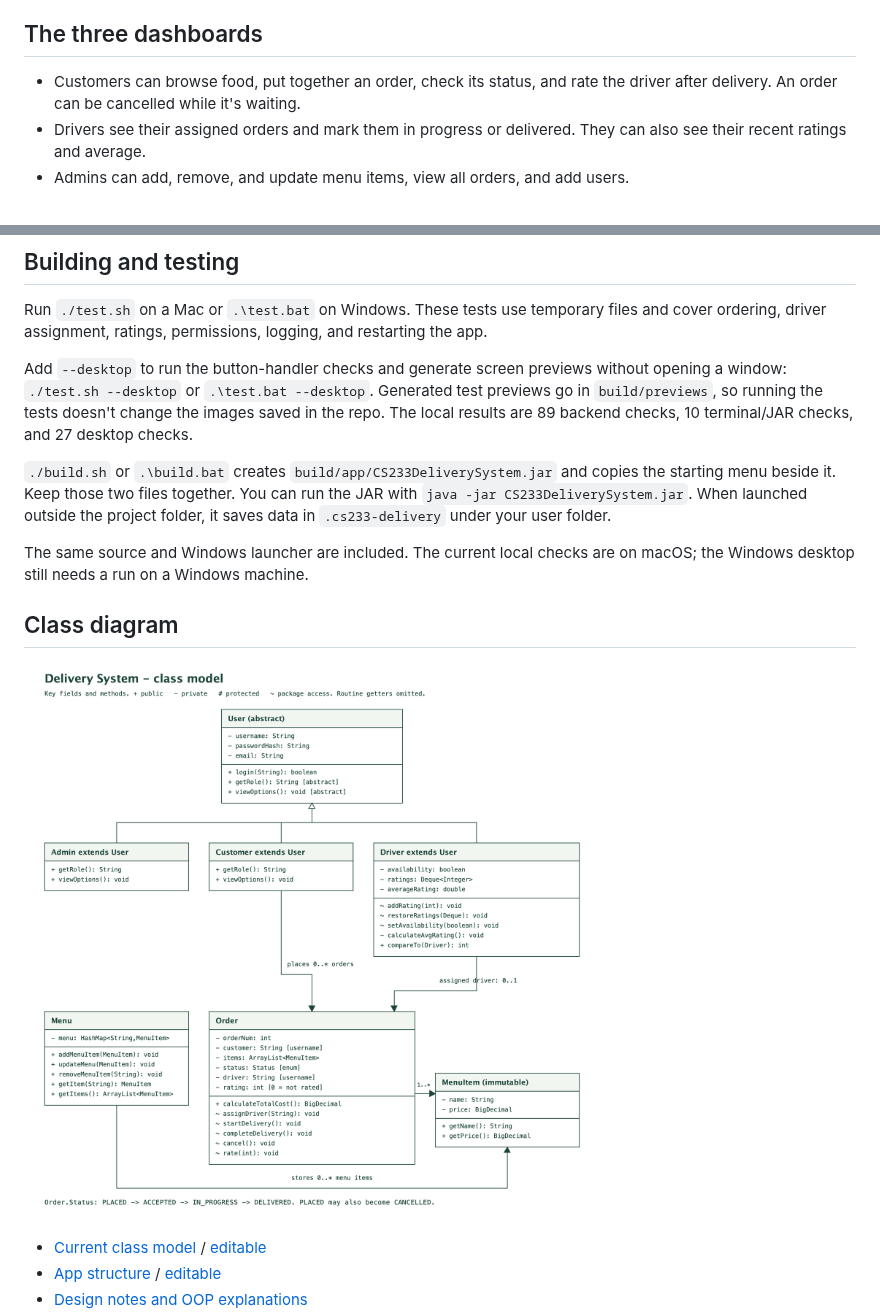
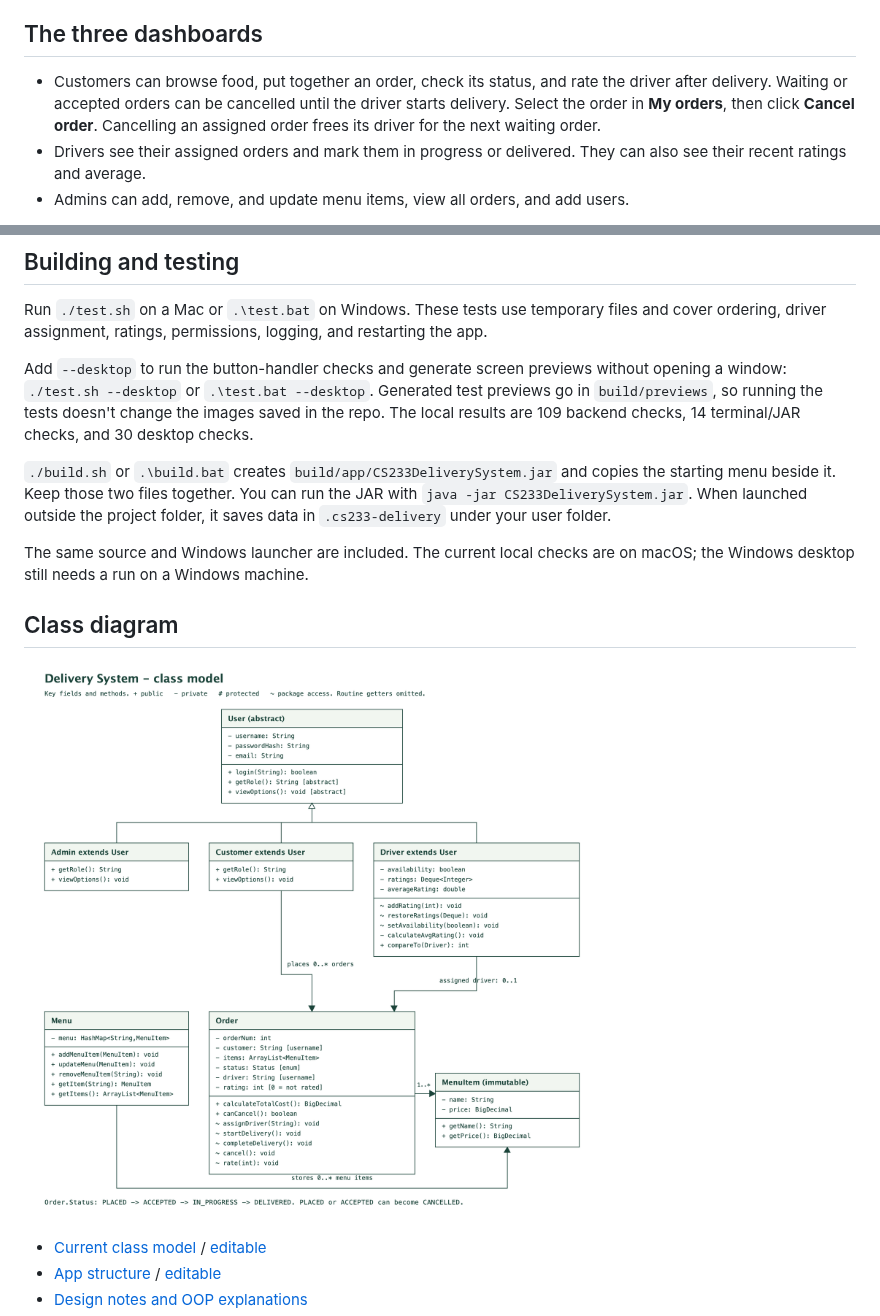
Before and after one commit to KK6DOC/CS233-DeliverySystem, a Markdown page: README.md, 2 parts joined by grey strips. Drawn GitHub-style; pictures changed too: docs/current-class-model.png.

Commit message:
Update the cancellation walkthrough and class diagram

```diff
--- a/README.md
+++ b/README.md
@@ -43,7 +43,10 @@ Everyone can change their email and password from their profile.
 ## The three dashboards
 
 - Customers can browse food, put together an order, check its status, and rate
-  the driver after delivery. An order can be cancelled while it's waiting.
+  the driver after delivery. Waiting or accepted orders can be cancelled until
+  the driver starts delivery. Select the order in **My orders**, then click
+  **Cancel order**. Cancelling an assigned order frees its driver for the next
+  waiting order.
 - Drivers see their assigned orders and mark them in progress or delivered.
   They can also see their recent ratings and average.
 - Admins can add, remove, and update menu items, view all orders, and add users.
@@ -94,7 +97,7 @@ Add `--desktop` to run the button-handler checks and generate screen previews
 without opening a window: `./test.sh --desktop` or `.\test.bat --desktop`.
 Generated test previews go in `build/previews`, so running the tests doesn't
 change the images saved in the repo.
-The local results are 89 backend checks, 10 terminal/JAR checks, and 27 desktop checks.
+The local results are 109 backend checks, 14 terminal/JAR checks, and 30 desktop checks.
 
 `./build.sh` or `.\build.bat` creates `build/app/CS233DeliverySystem.jar` and
 copies the starting menu beside it. Keep those two files together. You can run
```
Also changed, not shown: docs/demo.md (+9 -0 lines), docs/design.md (+8 -4 lines), docs/screenshots/customer-orders.png, 5 other files.
